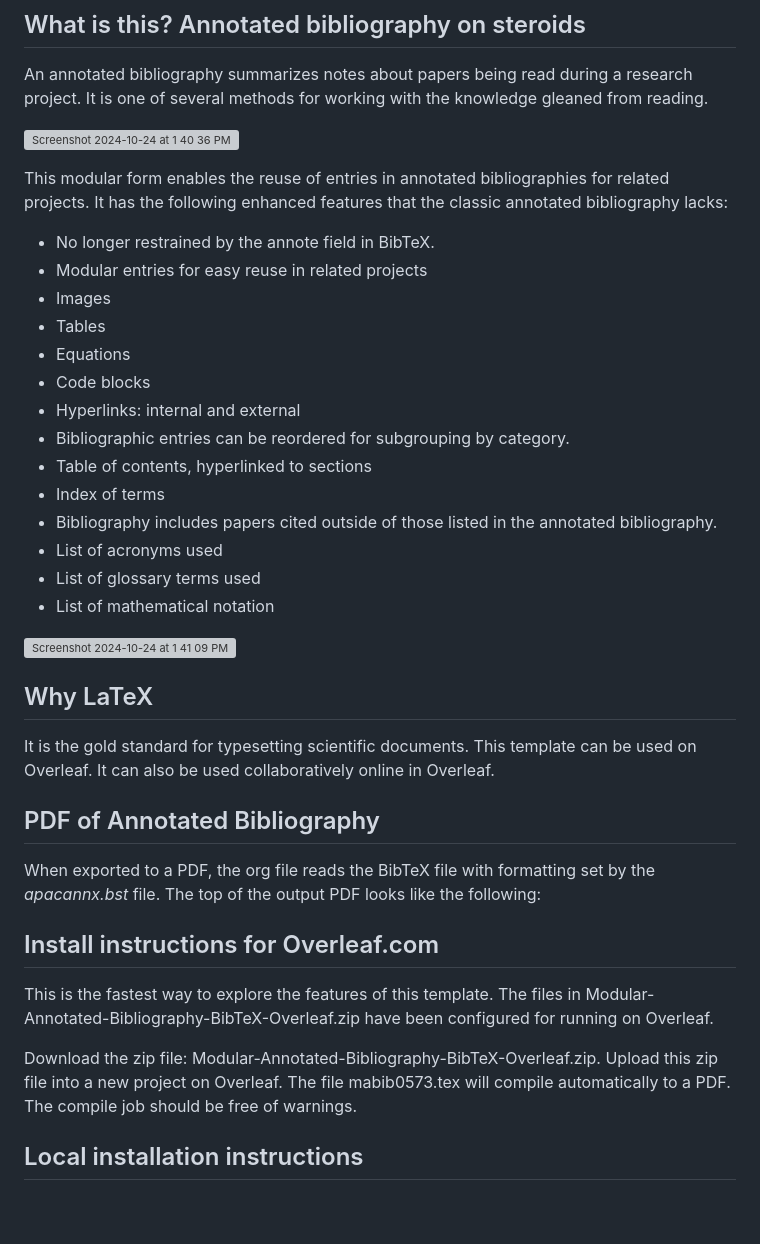
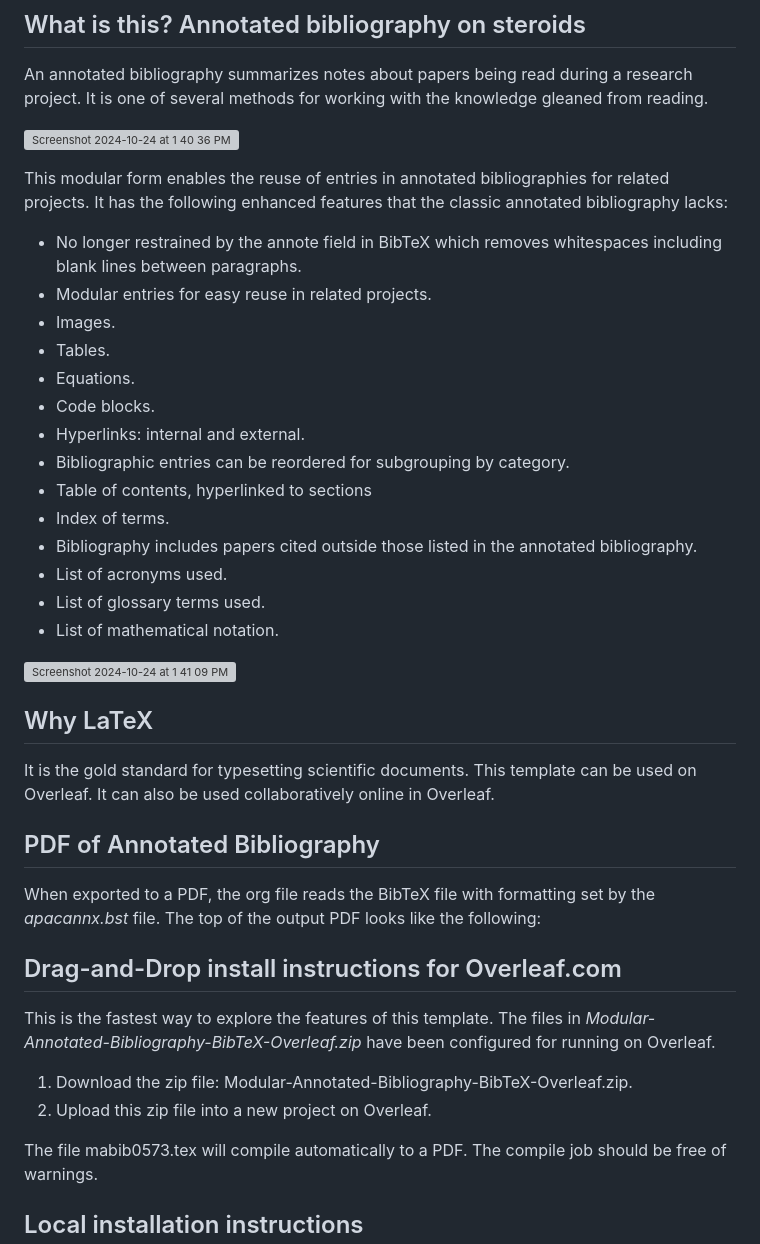
Before and after one commit to MooersLab/modular-annotated-bibliography-bibtex-latex, a Markdown page: README.md, the part around one of its changes. GitHub-like rendering; blank space fills up the shorter version; grey boxes are pictures that could not be loaded.

```diff
--- a/README.md
+++ b/README.md
@@ -15,20 +15,20 @@ It is one of several methods for working with the knowledge gleaned from reading
 This modular form enables the reuse of entries in annotated bibliographies for related projects.
 It has the following enhanced features that the classic annotated bibliography lacks:
 
-- No longer restrained by the annote field in BibTeX.
-- Modular entries for easy reuse in related projects
-- Images
-- Tables
-- Equations
-- Code blocks
-- Hyperlinks: internal and external
+- No longer restrained by the annote field in BibTeX which removes whitespaces including blank lines between paragraphs.
+- Modular entries for easy reuse in related projects.
+- Images.
+- Tables.
+- Equations.
+- Code blocks.
+- Hyperlinks: internal and external.
 - Bibliographic entries can be reordered for subgrouping by category.
 - Table of contents, hyperlinked to sections
-- Index of terms
-- Bibliography includes papers cited outside of those listed in the annotated bibliography.
-- List of acronyms used
-- List of glossary terms used
-- List of mathematical notation
+- Index of terms.
+- Bibliography includes papers cited outside those listed in the annotated bibliography.
+- List of acronyms used.
+- List of glossary terms used.
+- List of mathematical notation.
 
 ![Screenshot 2024-10-24 at 1 41 09 PM](https://github.com/user-attachments/assets/c1fa04fa-7e62-407a-85f3-628f22defc06)
 
@@ -44,14 +44,15 @@ It can also be used collaboratively online in Overleaf.
 When exported to a PDF, the org file reads the BibTeX file with formatting set by the *apacannx.bst* file.
 The top of the output PDF looks like the following:
 
-## Install instructions for Overleaf.com
+
+## Drag-and-Drop install instructions for Overleaf.com
 
 This is the fastest way to explore the features of this template.
-The files in Modular-Annotated-Bibliography-BibTeX-Overleaf.zip have been configured for running on Overleaf.
+The files in *Modular-Annotated-Bibliography-BibTeX-Overleaf.zip* have been configured for running on Overleaf.
 
+1. Download the zip file: Modular-Annotated-Bibliography-BibTeX-Overleaf.zip.
+2. Upload this zip file into a new project on Overleaf.
 
-Download the zip file: Modular-Annotated-Bibliography-BibTeX-Overleaf.zip.
-Upload this zip file into a new project on Overleaf.
 The file mabib0573.tex will compile automatically to a PDF.
 The compile job should be free of warnings.
 
```
Also changed, not shown: other parts of README.md (+8 -9 lines).
